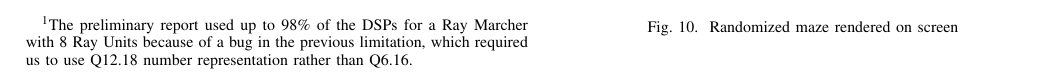
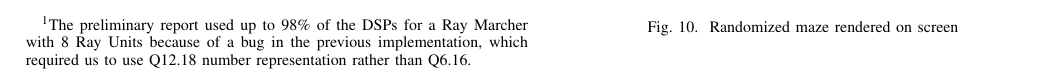
Before and after one commit to tchomphoochan/fpga-ray-marcher, a LaTeX paper (writeup/final-writeup.tex): part of page 5 of 7, cut so that both start at the same text. Compiled offline with pdfLaTeX; a missing font is replaced by an installed copy or a similar font; a LaTeX package or settings file that is missing is left out.

Commit message:
Fix writeup typo

```diff
--- a/writeup/final-writeup.tex
+++ b/writeup/final-writeup.tex
@@ -191,7 +191,7 @@ Note that the submodule receives data in Most Significant Byte, Most Significant
 
 \section{Results}
 
-Our system can display a 12-bit RGB 400x300 image of four scenes: a cube, a box lattice, a Menger sponge tunnel, and a maze. We were able to successfully synthesize the system with up to 12 Ray Units, using 35.56\% of the available BRAMs (400 $\times$ 300 $\times$ 4 bits each $\times$ 3 buffers). The limiting factor was the number of slice LUTs and registers available, as shown in Table~\ref{table-resource}. This is surprising, as we expected to run out of DSPs first due to the large number of multiplications needed to calculate the SDFs. \footnote{The preliminary report used up to 98\% of the DSPs for a Ray Marcher with 8 Ray Units because of a bug in the previous limitation, which required us to use Q12.18 number representation rather than Q6.16.}
+Our system can display a 12-bit RGB 400x300 image of four scenes: a cube, a box lattice, a Menger sponge tunnel, and a maze. We were able to successfully synthesize the system with up to 12 Ray Units, using 35.56\% of the available BRAMs (400 $\times$ 300 $\times$ 4 bits each $\times$ 3 buffers). The limiting factor was the number of slice LUTs and registers available, as shown in Table~\ref{table-resource}. This is surprising, as we expected to run out of DSPs first due to the large number of multiplications needed to calculate the SDFs. \footnote{The preliminary report used up to 98\% of the DSPs for a Ray Marcher with 8 Ray Units because of a bug in the previous implementation, which required us to use Q12.18 number representation rather than Q6.16.}
 
 
 \begin{table}[!t]
```
